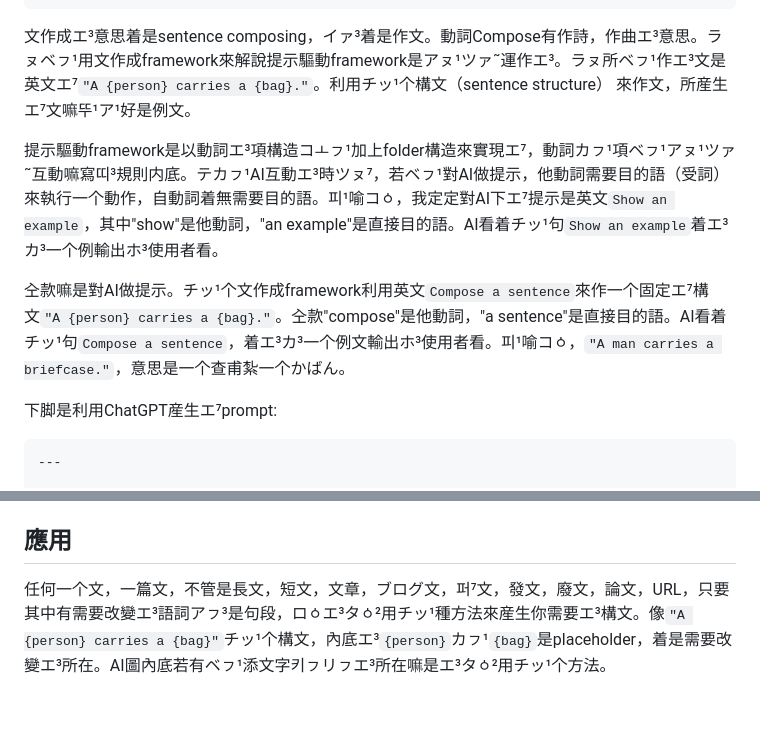
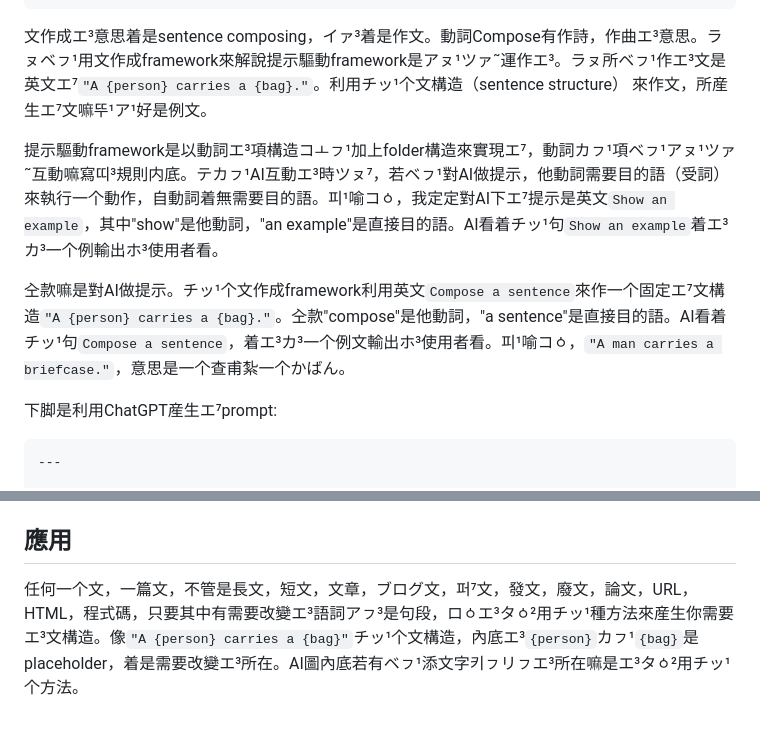
Before and after one commit to taipalogy/blog, a Markdown page: post9.md, 2 parts joined by grey strips. Rendered like a GitHub page.

Commit message:
edit post9

`````diff
--- a/post9.md
+++ b/post9.md
@@ -9,12 +9,12 @@ authors: ["台灣話專科"]
 draft: true
 ---
 
-文作成エ³意思着是sentence composing，イァ³着是作文。動詞Compose有作詩，作曲エ³意思。ラㇴベㇷ¹用文作成framework來解說提示驅動framework是アㇴ¹ツァ˜運作エ³。ラㇴ所ベㇷ¹作エ³文是英文エ⁷`"A {person} carries a {bag}."`。利用チッ¹个構文（sentence structure）
+文作成エ³意思着是sentence composing，イァ³着是作文。動詞Compose有作詩，作曲エ³意思。ラㇴベㇷ¹用文作成framework來解說提示驅動framework是アㇴ¹ツァ˜運作エ³。ラㇴ所ベㇷ¹作エ³文是英文エ⁷`"A {person} carries a {bag}."`。利用チッ¹个文構造（sentence structure）
 來作文，所産生エ⁷文嘛뚜¹ア¹好是例文。
 
 提示驅動framework是以動詞エ³項構造コㅗㇷ¹加上folder構造來實現エ⁷，動詞カㇷ¹項ベㇷ¹アㇴ¹ツァ˜互動嘛寫띠³規則内底。テカㇷ¹AI互動エ³時ツㇴ⁷，若ベㇷ¹對AI做提示，他動詞需要目的語（受詞）來執行一个動作，自動詞着無需要目的語。피¹喻コㆁ，我定定對AI下エ⁷提示是英文`Show an example`，其中"show"是他動詞，"an example"是直接目的語。AI看着チッ¹句`Show an example`着エ³カ³一个例輸出ホ³使用者看。
 
-㒰款嘛是對AI做提示。チッ¹个文作成framework利用英文`Compose a sentence`來作一个固定エ⁷構文`"A {person} carries a {bag}."`。㒰款"compose"是他動詞，"a sentence"是直接目的語。AI看着チッ¹句`Compose a sentence`，着エ³カ³一个例文輸出ホ³使用者看。피¹喻コㆁ，`"A man carries a briefcase."`，意思是一个查甫紮一个かばん。
+㒰款嘛是對AI做提示。チッ¹个文作成framework利用英文`Compose a sentence`來作一个固定エ⁷文構造`"A {person} carries a {bag}."`。㒰款"compose"是他動詞，"a sentence"是直接目的語。AI看着チッ¹句`Compose a sentence`，着エ³カ³一个例文輸出ホ³使用者看。피¹喻コㆁ，`"A man carries a briefcase."`，意思是一个查甫紮一个かばん。
 
 下脚是利用ChatGPT産生エ⁷prompt:
 ````
@@ -173,4 +173,4 @@ A scientist carries a backpack with a laptop inside.
 
 ## 應用
 
-任何一个文，一篇文，不管是長文，短文，文章，ブログ文，퍼⁷文，發文，廢文，論文，URL，只要其中有需要改變エ³語詞アㇷ³是句段，ロㆁエ³タㆁ²用チッ¹種方法來産生你需要エ³構文。像`"A {person} carries a {bag}"`チッ¹个構文，內底エ³`{person}`カㇷ¹`{bag}`是placeholder，着是需要改變エ³所在。AI圖內底若有ベㇷ¹添文字키ㇷリㇷエ³所在嘛是エ³タㆁ²用チッ¹个方法。
+任何一个文，一篇文，不管是長文，短文，文章，ブログ文，퍼⁷文，發文，廢文，論文，URL，HTML，程式碼，只要其中有需要改變エ³語詞アㇷ³是句段，ロㆁエ³タㆁ²用チッ¹種方法來産生你需要エ³文構造。像`"A {person} carries a {bag}"`チッ¹个文構造，內底エ³`{person}`カㇷ¹`{bag}`是placeholder，着是需要改變エ³所在。AI圖內底若有ベㇷ¹添文字키ㇷリㇷエ³所在嘛是エ³タㆁ²用チッ¹个方法。
`````
